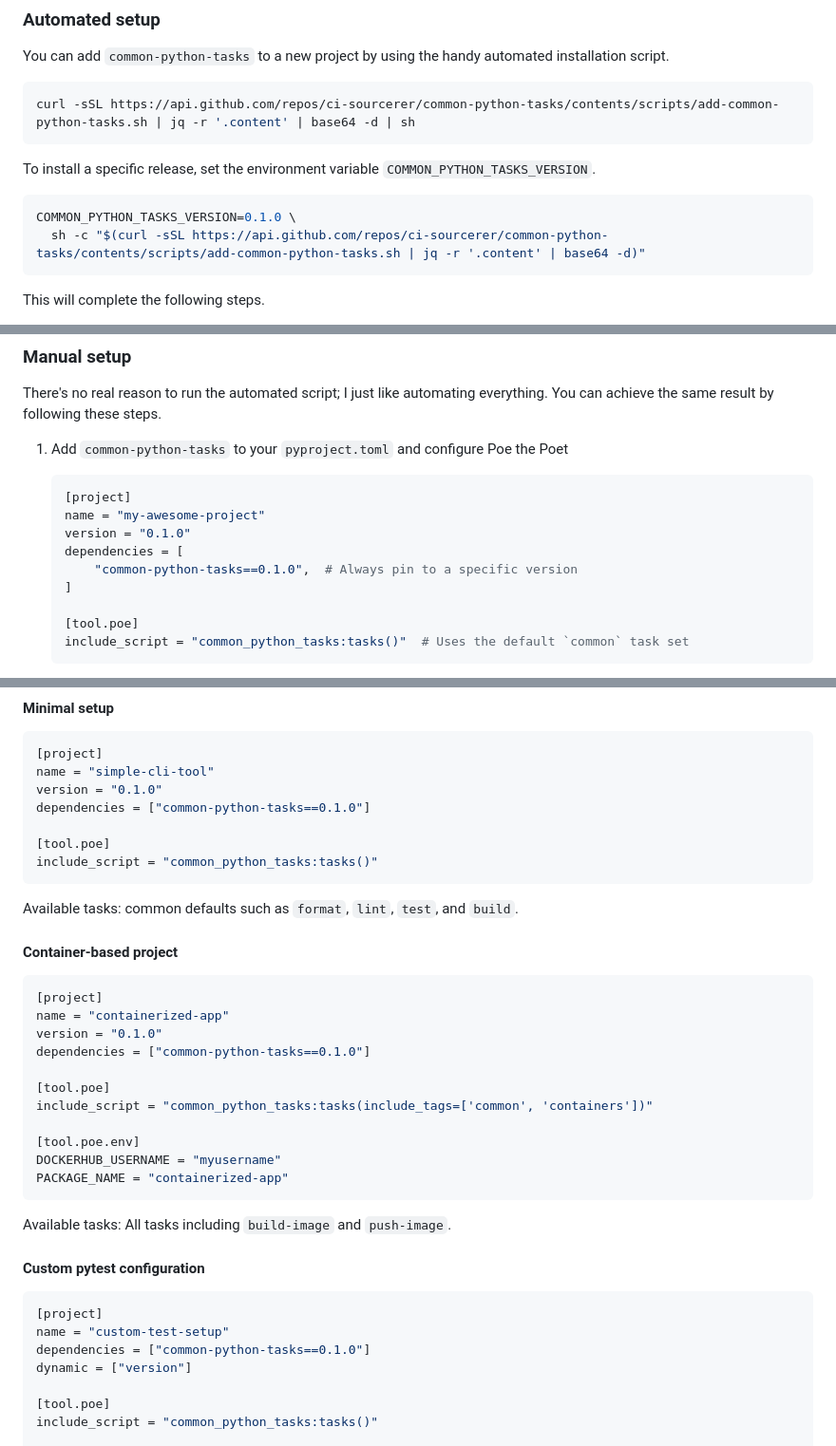
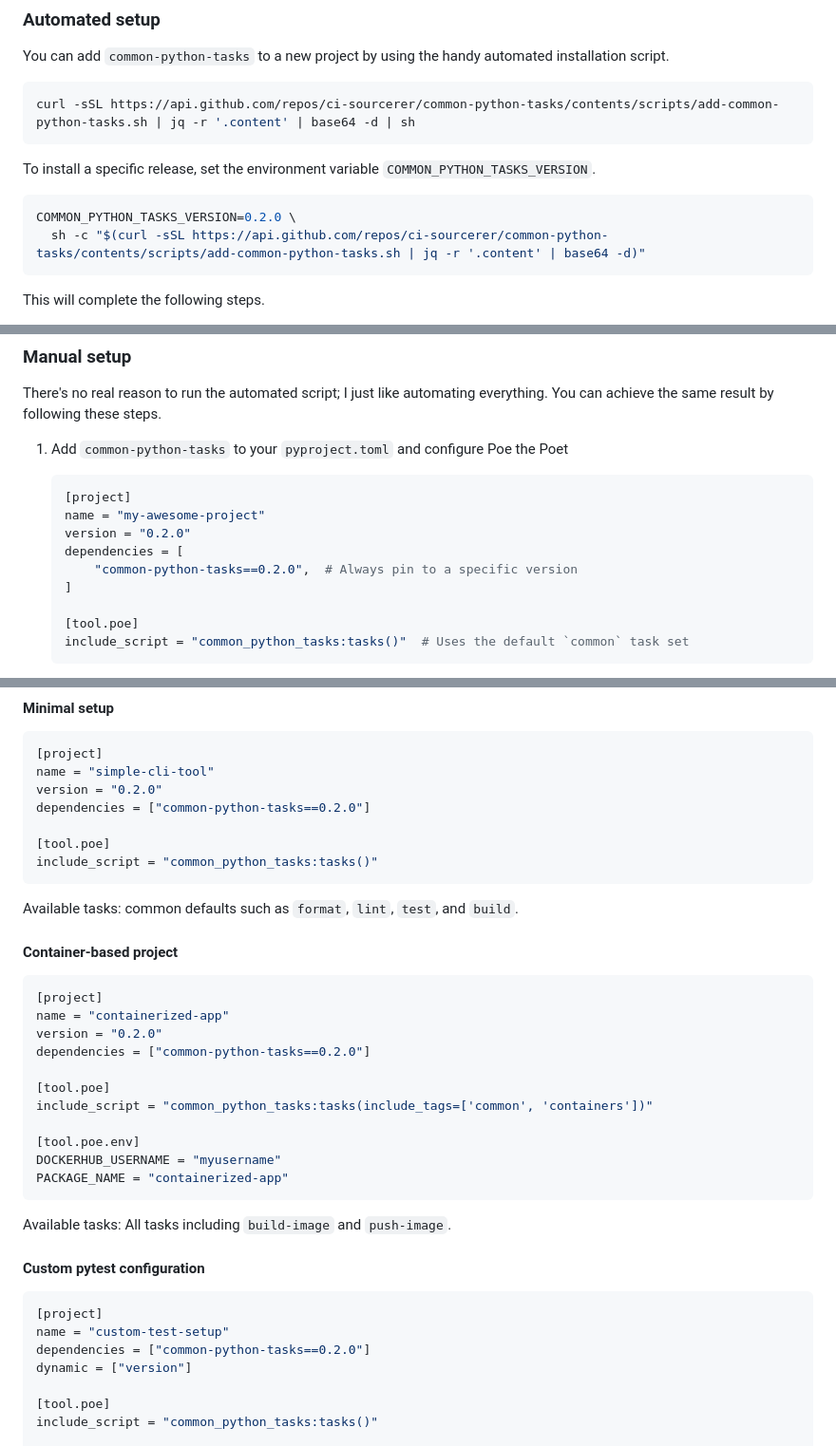
Before and after one commit to ci-sourcerer/common-python-tasks, a Markdown page: README.md, 3 parts joined by grey strips. Shown at 95% size. Rendered like a GitHub page.

Commit message:
chore(release): set README version 0.2.0

````diff
--- a/README.md
+++ b/README.md
@@ -17,7 +17,7 @@ curl -sSL https://api.github.com/repos/ci-sourcerer/common-python-tasks/contents
 To install a specific release, set the environment variable `COMMON_PYTHON_TASKS_VERSION`.
 
 ```shell
-COMMON_PYTHON_TASKS_VERSION=0.1.0 \
+COMMON_PYTHON_TASKS_VERSION=0.2.0 \
   sh -c "$(curl -sSL https://api.github.com/repos/ci-sourcerer/common-python-tasks/contents/scripts/add-common-python-tasks.sh | jq -r '.content' | base64 -d)"
 ```
 
@@ -38,9 +38,9 @@ There's no real reason to run the automated script; I just like automating every
     ```toml
     [project]
     name = "my-awesome-project"
-    version = "0.1.0"
+    version = "0.2.0"
     dependencies = [
-        "common-python-tasks==0.1.0",  # Always pin to a specific version
+        "common-python-tasks==0.2.0",  # Always pin to a specific version
     ]
 
     [tool.poe]
@@ -254,8 +254,8 @@ By default, `tasks()` exposes the common task set. You can still include or excl
 ```toml
 [project]
 name = "simple-cli-tool"
-version = "0.1.0"
-dependencies = ["common-python-tasks==0.1.0"]
+version = "0.2.0"
+dependencies = ["common-python-tasks==0.2.0"]
 
 [tool.poe]
 include_script = "common_python_tasks:tasks()"
@@ -268,8 +268,8 @@ Available tasks: common defaults such as `format`, `lint`, `test`, and `build`.
 ```toml
 [project]
 name = "containerized-app"
-version = "0.1.0"
-dependencies = ["common-python-tasks==0.1.0"]
+version = "0.2.0"
+dependencies = ["common-python-tasks==0.2.0"]
 
 [tool.poe]
 include_script = "common_python_tasks:tasks(include_tags=['common', 'containers'])"
@@ -286,7 +286,7 @@ Available tasks: All tasks including `build-image` and `push-image`.
 ```toml
 [project]
 name = "custom-test-setup"
-dependencies = ["common-python-tasks==0.1.0"]
+dependencies = ["common-python-tasks==0.2.0"]
 dynamic = ["version"]
 
 [tool.poe]
````
